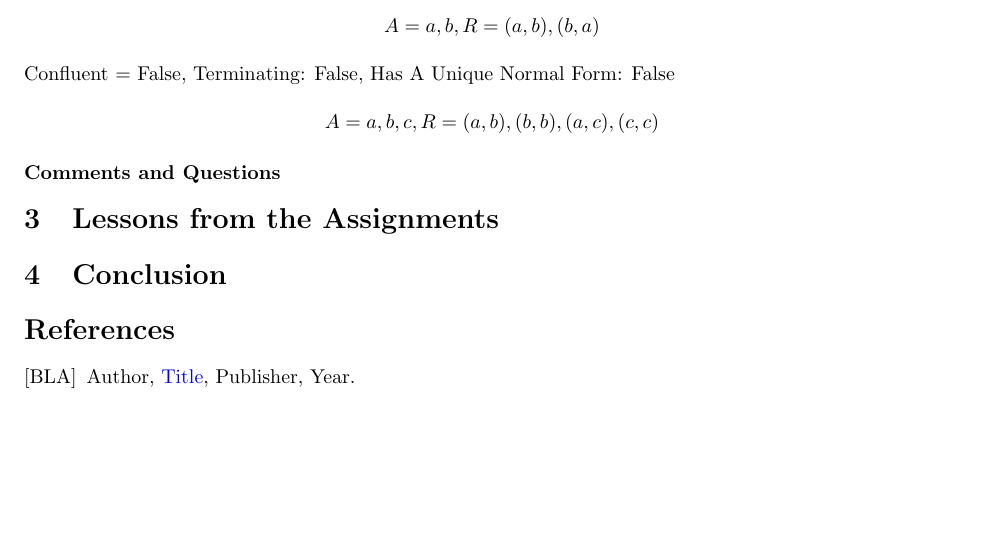
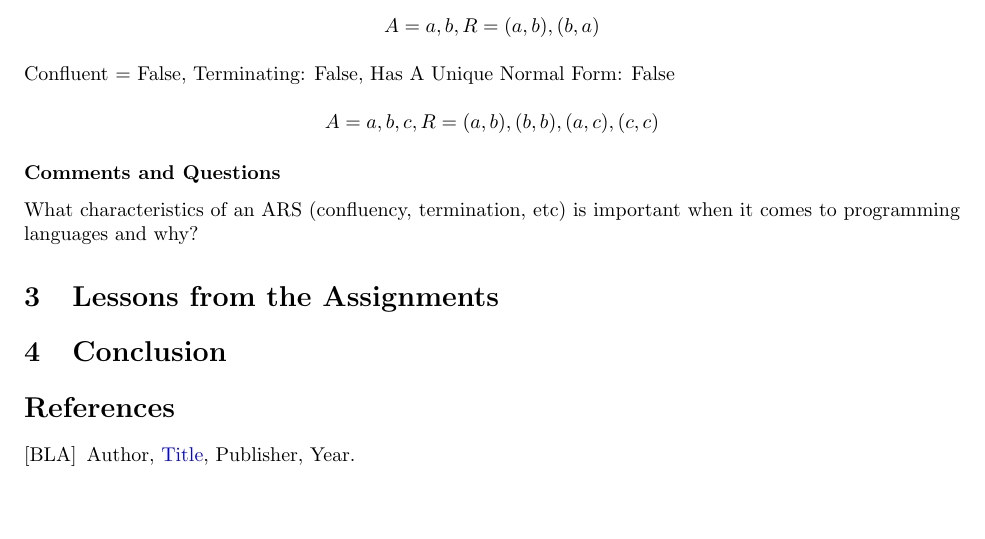
Before and after one commit to sarah-yoon/CPSC-354, a LaTeX paper (Report/report.tex): part of page 13 of 13, cut so that both start at the same text. Compiled offline with pdfLaTeX.

Commit message:
Add files via upload

```diff
--- a/Report/report.tex
+++ b/Report/report.tex
@@ -633,7 +633,7 @@ Confluent = False, Terminating: False, Has A Unique Normal Form: False\\
 \[A={a,b,c}, R={(a,b),(b,b),(a,c),(c,c)}\]
 
 \subsubsection*{Comments and Questions}
-
+What characteristics of an ARS (confluency, termination, etc) is important when it comes to programming languages and why?
 
 
 \section{Lessons from the Assignments}
```
Also changed, not shown: Report/report.pdf.
